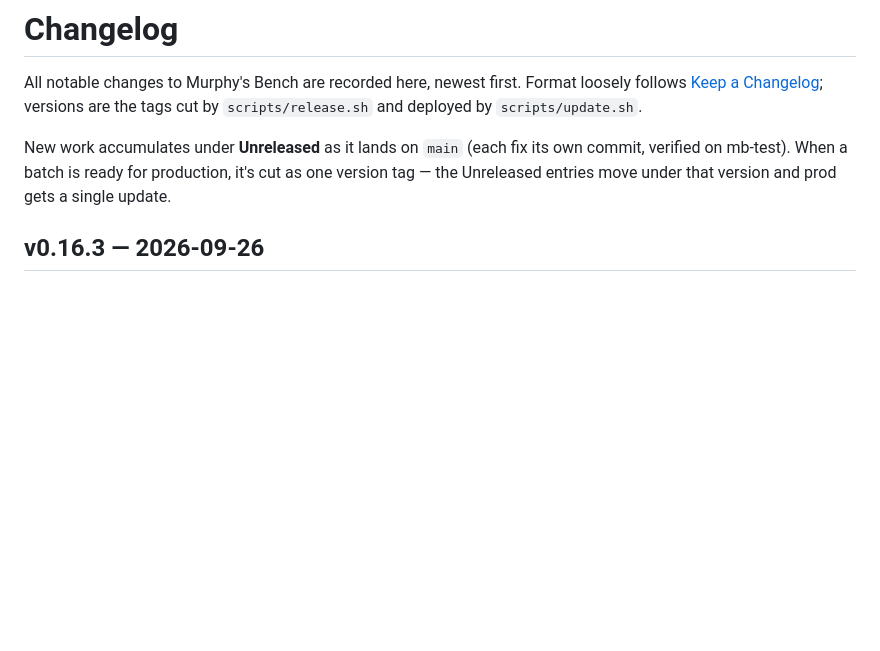
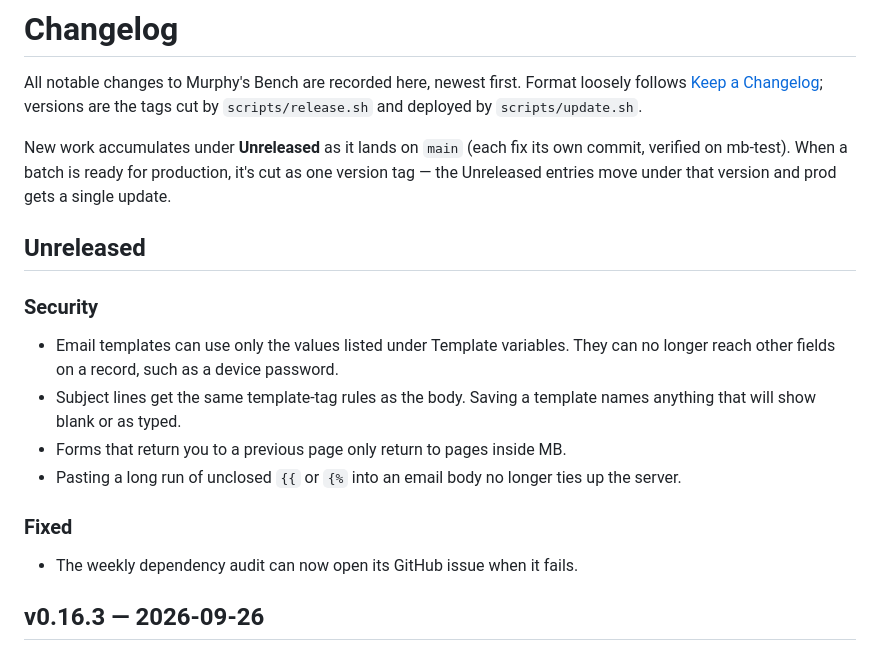
Before and after one commit to murphys-bench/murphys-bench, a Markdown page: CHANGELOG.md, the part around the change. Rendered like a GitHub page; blank space fills up the shorter version.

Commit message:
Changelog: Unreleased entries for the CodeQL fixes
Co-Authored-By: Claude Opus 5.5 <noreply@anthropic.com>

```diff
--- a/CHANGELOG.md
+++ b/CHANGELOG.md
@@ -7,6 +7,19 @@ tags cut by `scripts/release.sh` and deployed by `scripts/update.sh`.
 New work accumulates under **Unreleased** as it lands on `main` (each fix its own commit,
 verified on mb-test). When a batch is ready for production, it's cut as one version tag —
 the Unreleased entries move under that version and prod gets a single update.
+
+## Unreleased
+
+### Security
+
+- Email templates can use only the values listed under Template variables. They can no longer reach other fields on a record, such as a device password.
+- Subject lines get the same template-tag rules as the body. Saving a template names anything that will show blank or as typed.
+- Forms that return you to a previous page only return to pages inside MB.
+- Pasting a long run of unclosed `{{` or `{%` into an email body no longer ties up the server.
+
+### Fixed
+
+- The weekly dependency audit can now open its GitHub issue when it fails.
 
 ## v0.16.3 — 2026-09-26
 
```
